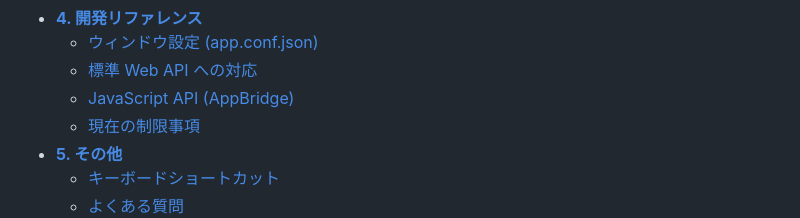
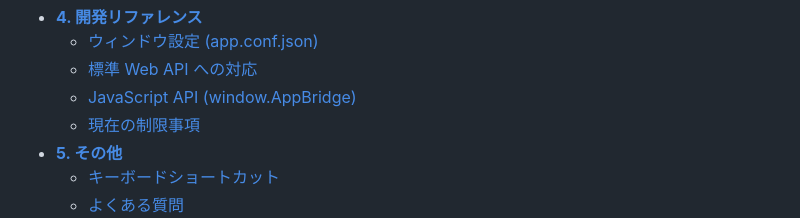
Before and after one commit to hadamak/webview2-app-host-cs, a Markdown page: README.md, the part around the change. GitHub-like rendering.

Commit message:
Update JavaScript API reference from AppBridge to window.AppBridge
The documentation has been updated to reflect the correct global object reference for the JavaScript API. The AppBridge API is now properly documented as being accessible via the `window.AppBridge` object instead of the standalone `AppBridge` reference.

```diff
--- a/README.md
+++ b/README.md
@@ -21,7 +21,7 @@ Windows 向け Web アプリホスト。HTML / CSS / JS で作られた Web ア
 - [**4. 開発リファレンス**](#4-開発リファレンス)
   - [ウィンドウ設定 (app.conf.json)](#ウィンドウ設定-appconfjson)
   - [標準 Web API への対応](#標準-web-api-への対応)
-  - [JavaScript API (AppBridge)](#javascript-api-appbridge)
+  - [JavaScript API (window.AppBridge)](#javascript-api-windowappbridge)
   - [現在の制限事項](#現在の制限事項)
 - [**5. その他**](#5-その他)
   - [キーボードショートカット](#キーボードショートカット)
```
